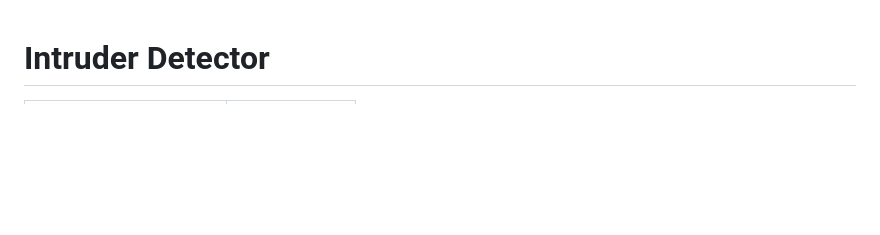
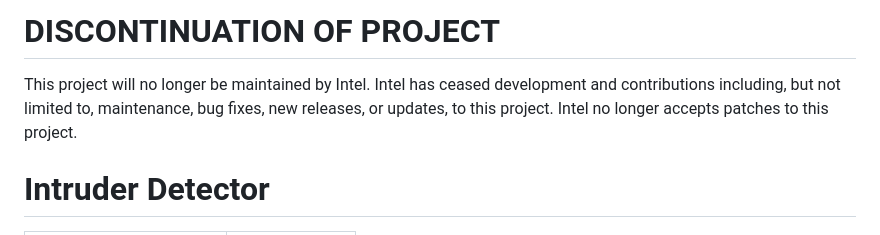
Before and after one commit to intel-iot-devkit/intruder-detector-cpp, a Markdown page: README.md, the part around the change. GitHub-like rendering; blank space fills up the shorter version.

Commit message:
Archiving Notice

```diff
--- a/README.md
+++ b/README.md
@@ -1,3 +1,7 @@
+# DISCONTINUATION OF PROJECT #
+This project will no longer be maintained by Intel.
+Intel has ceased development and contributions including, but not limited to, maintenance, bug fixes, new releases, or updates, to this project.
+Intel no longer accepts patches to this project.
 # Intruder Detector
 
 | Details           |          |
```
